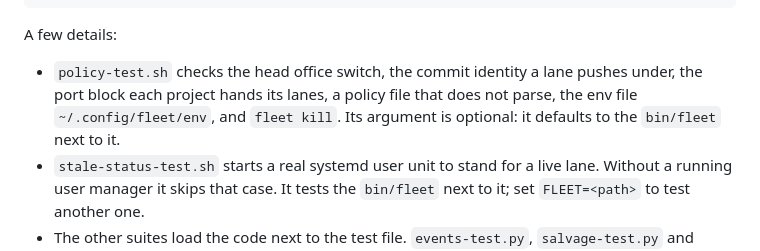
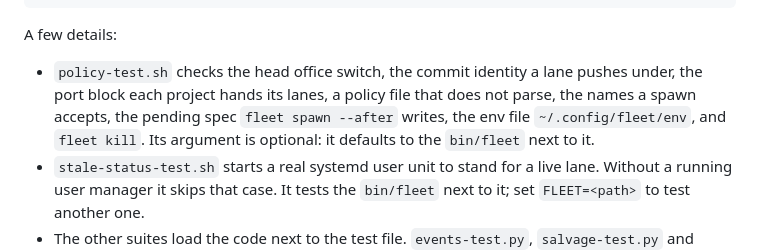
Before and after one commit to magik-ai/murmur, a Markdown page: fleet/docs/VERIFYING.md, the part around the change. GitHub-like rendering.

Commit message:
Say what policy-test.sh now checks
The test guide listed what policy-test.sh covers. It now also checks
the names fleet spawn accepts and the pending spec that fleet spawn
--after writes, so the guide says so.

Co-Authored-By: Claude Opus 5.5 <noreply@anthropic.com>
Claude-Session: https://claude.ai/code/session_01Pdgu8JbbWnGSBxumNG5HA8

```diff
--- a/fleet/docs/VERIFYING.md
+++ b/fleet/docs/VERIFYING.md
@@ -80,9 +80,9 @@ python3 tests/one-click-farm-test.py     # the one-click farm: machines, install
 A few details:
 
 - `policy-test.sh` checks the head office switch, the commit identity a lane pushes under, the
-  port block each project hands its lanes, a policy file that does not parse, the env file
-  `~/.config/fleet/env`, and `fleet kill`. Its argument is optional: it defaults to the
-  `bin/fleet` next to it.
+  port block each project hands its lanes, a policy file that does not parse, the names a spawn
+  accepts, the pending spec `fleet spawn --after` writes, the env file `~/.config/fleet/env`, and
+  `fleet kill`. Its argument is optional: it defaults to the `bin/fleet` next to it.
 - `stale-status-test.sh` starts a real systemd user unit to stand for a live lane. Without a
   running user manager it skips that case. It tests the `bin/fleet` next to it; set
   `FLEET=<path>` to test another one.
```
